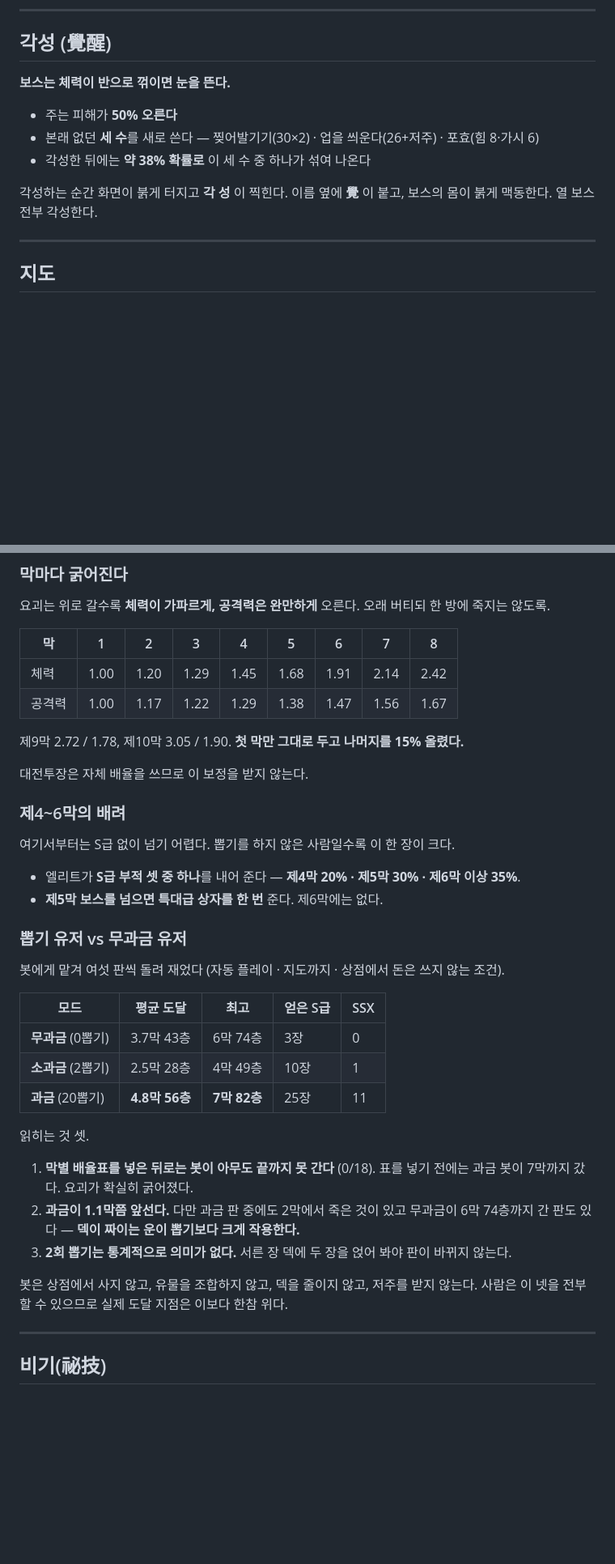
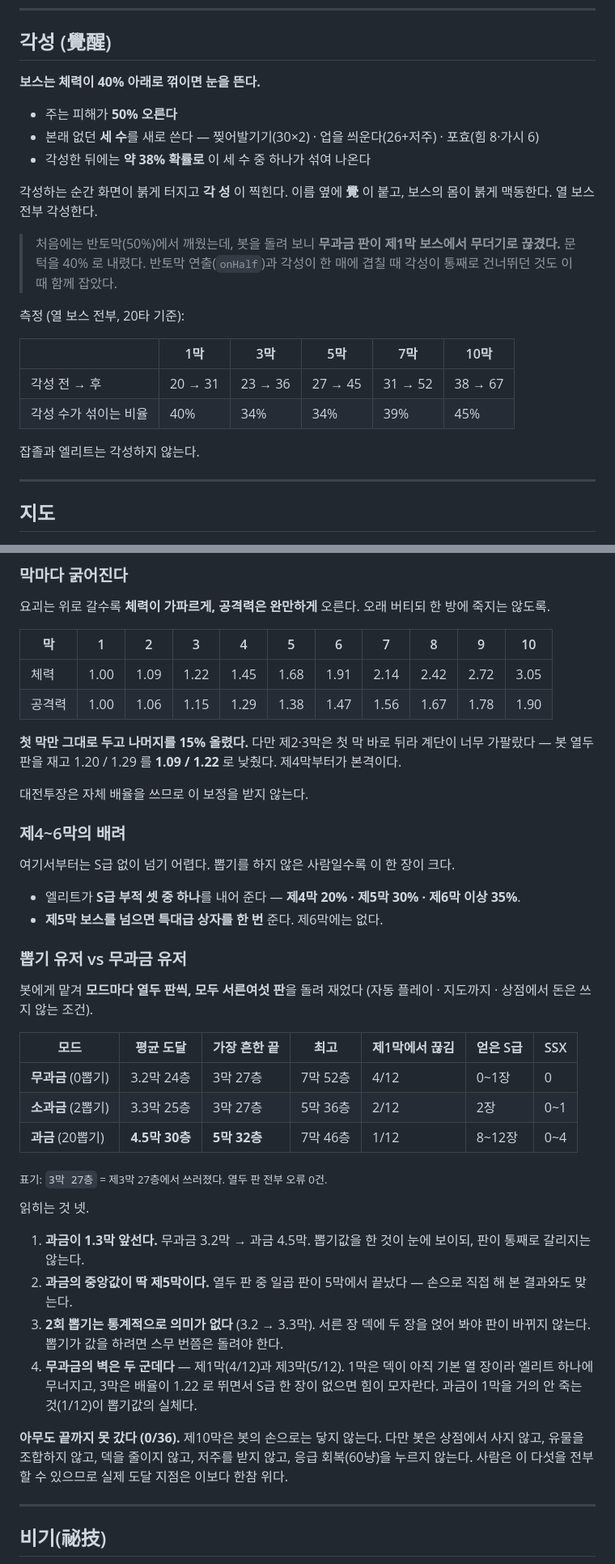
Before and after one commit to elel99gg34-code/D, a Markdown page: game/README.md, 2 parts joined by grey strips. Shown at 81% size. Rendered like a GitHub page; blank space fills up the shorter version.

Commit message:
무과금 vs 과금 봇 36판을 다시 재고 안내서를 맞췄다
- 모드마다 12판씩 (기존 6판은 표본이 너무 얕아 2.0~2.7막 사이를 널뛰었다)
    무과금 3.2막 · 소과금 3.3막 · 과금 4.5막 (중앙값 5막)
- 과금 중앙값이 손으로 해 본 결과(5막)와 맞아떨어져 봇을 자로 쓸 수 있게 됐다
- 막별 배율표가 안내서에서 옛 값(2막 1.20)으로 남아 있던 것을 실제 값으로
- 각성 문단에 40% 문턱과 측정치를 적었다
- 30초 요약의 "6막까지" 를 10막까지로

검사: 부적 210/210 · 요괴 행동 242 · 유물/물약 전수 · 지도 200회 ·
      1막→10막 승천 · 이어하기 · 오류 0건

Co-Authored-By: Claude Opus 5 <noreply@anthropic.com>
Claude-Session: https://claude.ai/code/session_01UzTAojGkVWbp5UXRCRkS2k

```diff
--- a/game/README.md
+++ b/game/README.md
@@ -386,7 +386,7 @@ S급     신행백변   3988
 
 ## 각성 (覺醒)
 
-**보스는 체력이 반으로 꺾이면 눈을 뜬다.**
+**보스는 체력이 40% 아래로 꺾이면 눈을 뜬다.**
 
 - 주는 피해가 **50% 오른다**
 - 본래 없던 **세 수**를 새로 쓴다 — 찢어발기기(30×2) · 업을 씌운다(26+저주) · 포효(힘 8·가시 6)
@@ -394,6 +394,19 @@ S급     신행백변   3988
 
 각성하는 순간 화면이 붉게 터지고 **각 성** 이 찍힌다.
 이름 옆에 **覺** 이 붙고, 보스의 몸이 붉게 맥동한다. 열 보스 전부 각성한다.
+
+> 처음에는 반토막(50%)에서 깨웠는데, 봇을 돌려 보니 **무과금 판이 제1막 보스에서
+> 무더기로 끊겼다.** 문턱을 40% 로 내렸다. 반토막 연출(`onHalf`)과 각성이 한 매에
+> 겹칠 때 각성이 통째로 건너뛰던 것도 이때 함께 잡았다.
+
+측정 (열 보스 전부, 20타 기준):
+
+| | 1막 | 3막 | 5막 | 7막 | 10막 |
+|---|---|---|---|---|---|
+| 각성 전 → 후 | 20 → 31 | 23 → 36 | 27 → 45 | 31 → 52 | 38 → 67 |
+| 각성 수가 섞이는 비율 | 40% | 34% | 34% | 39% | 45% |
+
+잡졸과 엘리트는 각성하지 않는다.
 
 ---
 
@@ -639,12 +652,14 @@ S급     신행백변   3988
 요괴는 위로 갈수록 **체력이 가파르게, 공격력은 완만하게** 오른다.
 오래 버티되 한 방에 죽지는 않도록.
 
-| 막 | 1 | 2 | 3 | 4 | 5 | 6 | 7 | 8 |
-|---|---|---|---|---|---|---|---|---|
-| 체력 | 1.00 | 1.20 | 1.29 | 1.45 | 1.68 | 1.91 | 2.14 | 2.42 |
-| 공격력 | 1.00 | 1.17 | 1.22 | 1.29 | 1.38 | 1.47 | 1.56 | 1.67 |
+| 막 | 1 | 2 | 3 | 4 | 5 | 6 | 7 | 8 | 9 | 10 |
+|---|---|---|---|---|---|---|---|---|---|---|
+| 체력 | 1.00 | 1.09 | 1.22 | 1.45 | 1.68 | 1.91 | 2.14 | 2.42 | 2.72 | 3.05 |
+| 공격력 | 1.00 | 1.06 | 1.15 | 1.29 | 1.38 | 1.47 | 1.56 | 1.67 | 1.78 | 1.90 |
 
-제9막 2.72 / 1.78, 제10막 3.05 / 1.90. **첫 막만 그대로 두고 나머지를 15% 올렸다.**
+**첫 막만 그대로 두고 나머지를 15% 올렸다.**
+다만 제2·3막은 첫 막 바로 뒤라 계단이 너무 가팔랐다 — 봇 열두 판을 재고
+1.20 / 1.29 를 **1.09 / 1.22** 로 낮췄다. 제4막부터가 본격이다.
 
 대전투장은 자체 배율을 쓰므로 이 보정을 받지 않는다.
 
@@ -657,24 +672,34 @@ S급     신행백변   3988
 
 ### 뽑기 유저 vs 무과금 유저
 
-봇에게 맡겨 여섯 판씩 돌려 재었다 (자동 플레이 · 지도까지 · 상점에서 돈은 쓰지 않는 조건).
+봇에게 맡겨 **모드마다 열두 판씩, 모두 서른여섯 판**을 돌려 재었다
+(자동 플레이 · 지도까지 · 상점에서 돈은 쓰지 않는 조건).
 
-| 모드 | 평균 도달 | 최고 | 얻은 S급 | SSX |
-|---|---|---|---|---|
-| **무과금** (0뽑기) | 3.7막 43층 | 6막 74층 | 3장 | 0 |
-| **소과금** (2뽑기) | 2.5막 28층 | 4막 49층 | 10장 | 1 |
-| **과금** (20뽑기) | **4.8막 56층** | **7막 82층** | 25장 | 11 |
+| 모드 | 평균 도달 | 가장 흔한 끝 | 최고 | 제1막에서 끊김 | 얻은 S급 | SSX |
+|---|---|---|---|---|---|---|
+| **무과금** (0뽑기) | 3.2막 24층 | 3막 27층 | 7막 52층 | 4/12 | 0~1장 | 0 |
+| **소과금** (2뽑기) | 3.3막 25층 | 3막 27층 | 5막 36층 | 2/12 | 2장 | 0~1 |
+| **과금** (20뽑기) | **4.5막 30층** | **5막 32층** | 7막 46층 | 1/12 | 8~12장 | 0~4 |
 
-읽히는 것 셋.
+<sub>표기: `3막 27층` = 제3막 27층에서 쓰러졌다. 열두 판 전부 오류 0건.</sub>
 
-1. **막별 배율표를 넣은 뒤로는 봇이 아무도 끝까지 못 간다** (0/18).
-   표를 넣기 전에는 과금 봇이 7막까지 갔다. 요괴가 확실히 굵어졌다.
-2. **과금이 1.1막쯤 앞선다.** 다만 과금 판 중에도 2막에서 죽은 것이 있고
-   무과금이 6막 74층까지 간 판도 있다 — **덱이 짜이는 운이 뽑기보다 크게 작용한다.**
-3. **2회 뽑기는 통계적으로 의미가 없다.** 서른 장 덱에 두 장을 얹어 봐야 판이 바뀌지 않는다.
+읽히는 것 넷.
 
-봇은 상점에서 사지 않고, 유물을 조합하지 않고, 덱을 줄이지 않고, 저주를 받지 않는다.
-사람은 이 넷을 전부 할 수 있으므로 실제 도달 지점은 이보다 한참 위다.
+1. **과금이 1.3막 앞선다.** 무과금 3.2막 → 과금 4.5막.
+   뽑기값을 한 것이 눈에 보이되, 판이 통째로 갈리지는 않는다.
+2. **과금의 중앙값이 딱 제5막이다.** 열두 판 중 일곱 판이 5막에서 끝났다 —
+   손으로 직접 해 본 결과와도 맞는다.
+3. **2회 뽑기는 통계적으로 의미가 없다** (3.2 → 3.3막).
+   서른 장 덱에 두 장을 얹어 봐야 판이 바뀌지 않는다. 뽑기가 값을 하려면 스무 번쯤은 돌려야 한다.
+4. **무과금의 벽은 두 군데다** — 제1막(4/12)과 제3막(5/12).
+   1막은 덱이 아직 기본 열 장이라 엘리트 하나에 무너지고,
+   3막은 배율이 1.22 로 뛰면서 S급 한 장이 없으면 힘이 모자란다.
+   과금이 1막을 거의 안 죽는 것(1/12)이 뽑기값의 실체다.
+
+**아무도 끝까지 못 갔다 (0/36).** 제10막은 봇의 손으로는 닿지 않는다.
+다만 봇은 상점에서 사지 않고, 유물을 조합하지 않고, 덱을 줄이지 않고,
+저주를 받지 않고, 응급 회복(60냥)을 누르지 않는다.
+사람은 이 다섯을 전부 할 수 있으므로 실제 도달 지점은 이보다 한참 위다.
 
 
 
```
Also changed, not shown: other parts of game/README.md (+1 -1 lines).
